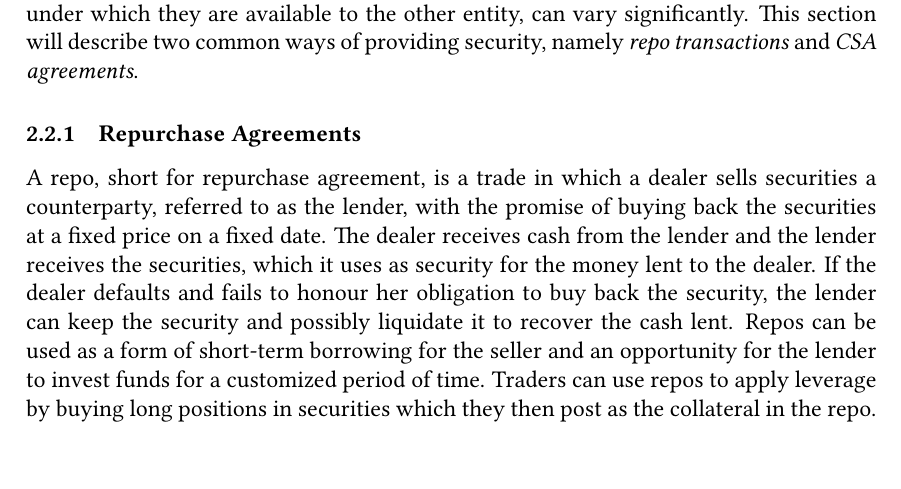
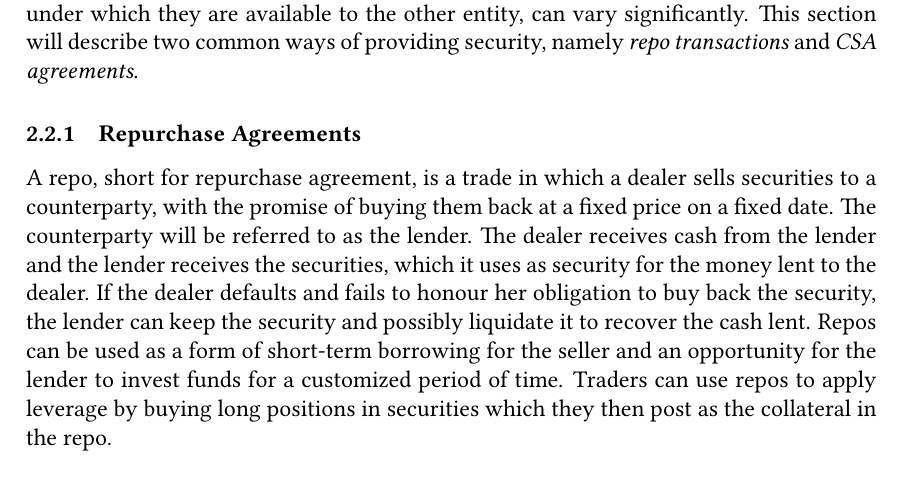
Before and after one commit to sebastianbaltser/master-thesis, a LaTeX thesis (thesis/main.tex, which reads thesis/content/body-matter/counterparty-credit-risk/credit-risk-mitigation.tex): part of page 7 of 74, cut so that both start at the same text. Compiled offline with pdfLaTeX.

Commit message:
Fix formulation

```diff
--- a/thesis/content/body-matter/counterparty-credit-risk/credit-risk-mitigation.tex
+++ b/thesis/content/body-matter/counterparty-credit-risk/credit-risk-mitigation.tex
@@ -73,8 +73,9 @@
 
         \subsubsection{Repurchase Agreements}
         A repo, short for repurchase agreement, is a trade in which a dealer
-        sells securities a counterparty, referred to as the lender,
-        with the promise of buying back the securities at a fixed price on a fixed date.
+        sells securities to a counterparty,
+        with the promise of buying them back at a fixed price on a fixed date.
+        The counterparty will be referred to as the lender.
         The dealer receives cash from the lender and the lender receives the securities,
         which it uses as security for the money lent to the dealer.
         If the dealer defaults and fails to honour her obligation to buy back the security,
```
